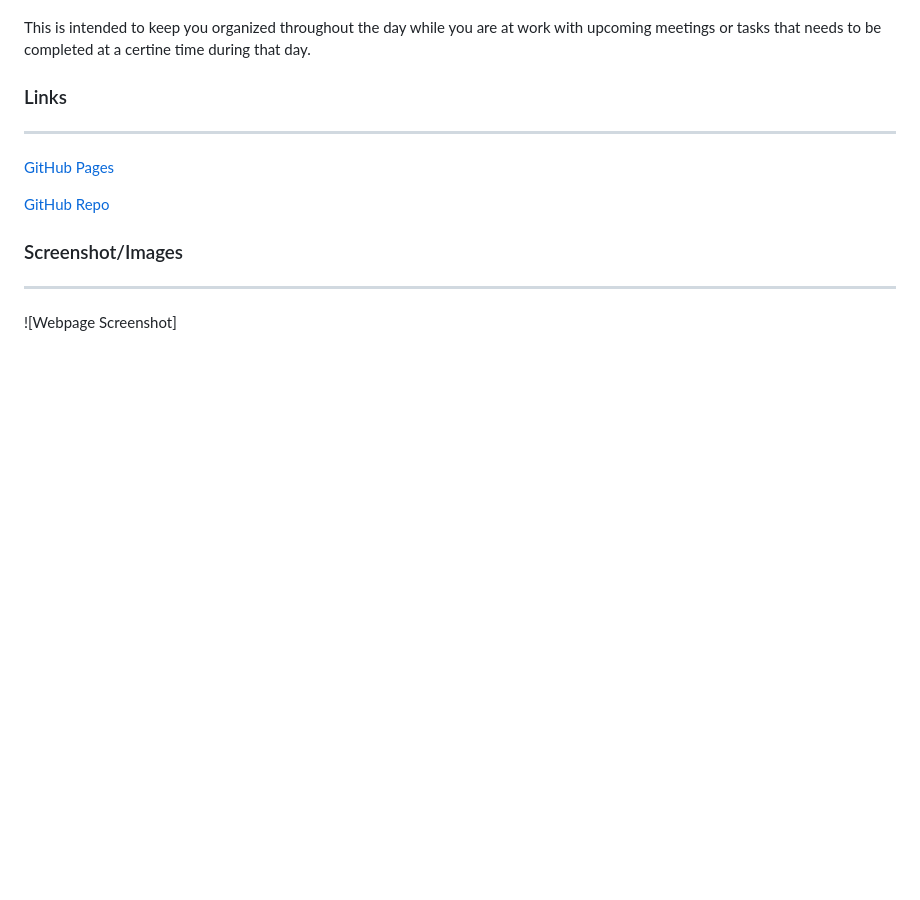
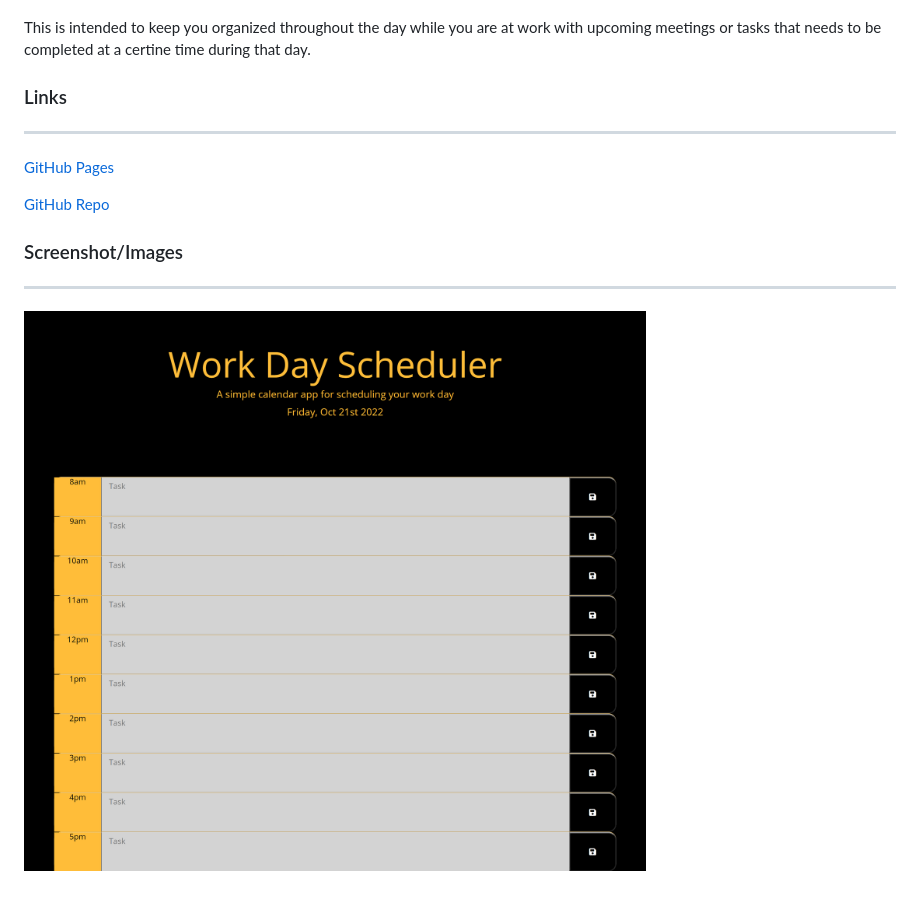
Before and after one commit to ettad/day-planner, a Markdown page: README.md, the part around the change printed below. Rendered like a GitHub page; pictures changed too: assets/images/work-day-scheduler_.png (added); blank space fills up the shorter version.

Commit message:
added screenshot of the page

```diff
--- a/README.md
+++ b/README.md
@@ -17,4 +17,4 @@ This is intended to keep you organized throughout the day while you are at work
 
 ### Screenshot/Images
 ---------------------------
-![Webpage Screenshot]
+![Webpage Screenshot](./assets/images/work-day-scheduler_.png)
```
Also changed, not shown: other parts of README.md (+1 -1 lines).
